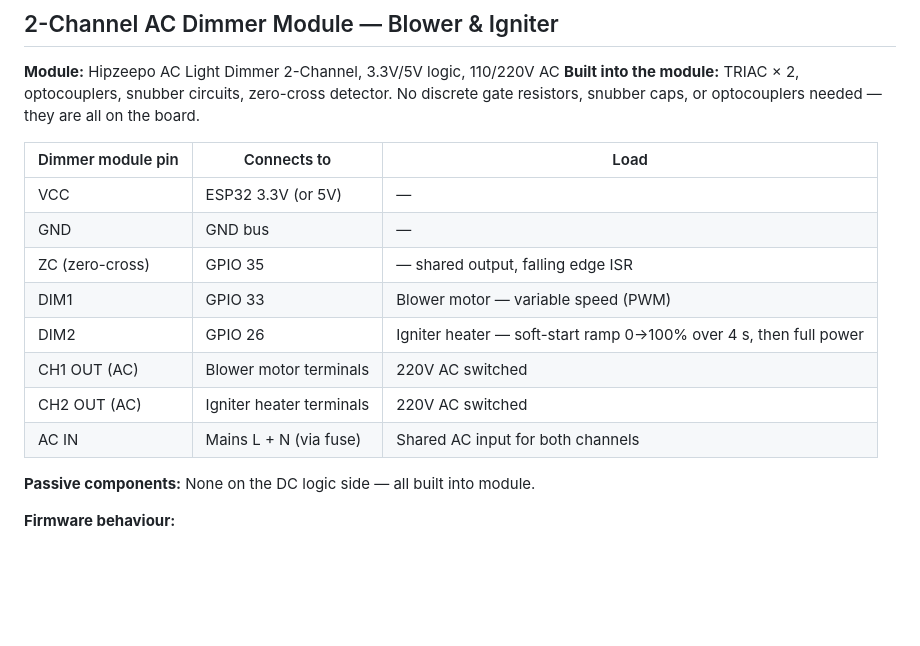
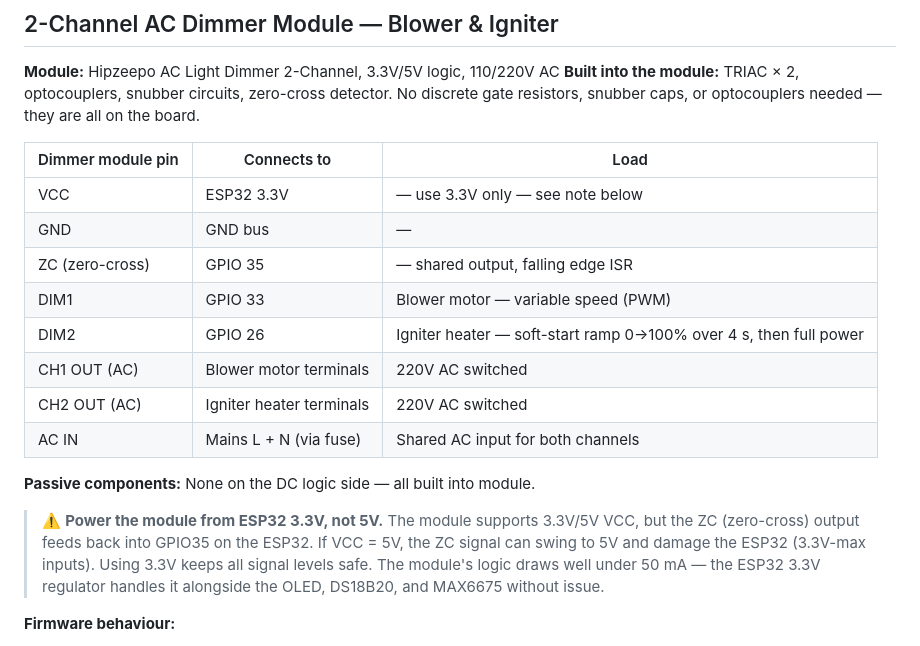
Before and after one commit to Tinklefinger/pellet-burner, a Markdown page: docs/wiring.md, the part around the change. GitHub-like rendering; blank space fills up the shorter version.

Commit message:
docs: warn against 5V supply on dimmer module — ZC output would damage ESP32
ZC signal feeds GPIO35 (3.3V max). With 5V VCC the ZC output can swing
to 5V. Must use 3.3V from ESP32 regulator for module VCC.

Co-Authored-By: Claude Sonnet 4.6 <noreply@anthropic.com>

```diff
--- a/docs/wiring.md
+++ b/docs/wiring.md
@@ -123,7 +123,7 @@ No discrete gate resistors, snubber caps, or optocouplers needed — they are al
 
 | Dimmer module pin | Connects to | Load |
 |------------------|-------------|------|
-| VCC | ESP32 3.3V (or 5V) | — |
+| VCC | ESP32 3.3V | — use 3.3V only — see note below |
 | GND | GND bus | — |
 | ZC (zero-cross) | GPIO 35 | — shared output, falling edge ISR |
 | DIM1 | GPIO 33 | Blower motor — variable speed (PWM) |
@@ -133,6 +133,13 @@ No discrete gate resistors, snubber caps, or optocouplers needed — they are al
 | AC IN | Mains L + N (via fuse) | Shared AC input for both channels |
 
 **Passive components:** None on the DC logic side — all built into module.
+
+> ⚠️ **Power the module from ESP32 3.3V, not 5V.**
+> The module supports 3.3V/5V VCC, but the ZC (zero-cross) output feeds back into
+> GPIO35 on the ESP32. If VCC = 5V, the ZC signal can swing to 5V and damage the
+> ESP32 (3.3V-max inputs). Using 3.3V keeps all signal levels safe.
+> The module's logic draws well under 50 mA — the ESP32 3.3V regulator handles it
+> alongside the OLED, DS18B20, and MAX6675 without issue.
 
 **Firmware behaviour:**
 - Blower: PWM duty cycle = fan speed % (0–100), continuously variable
```
